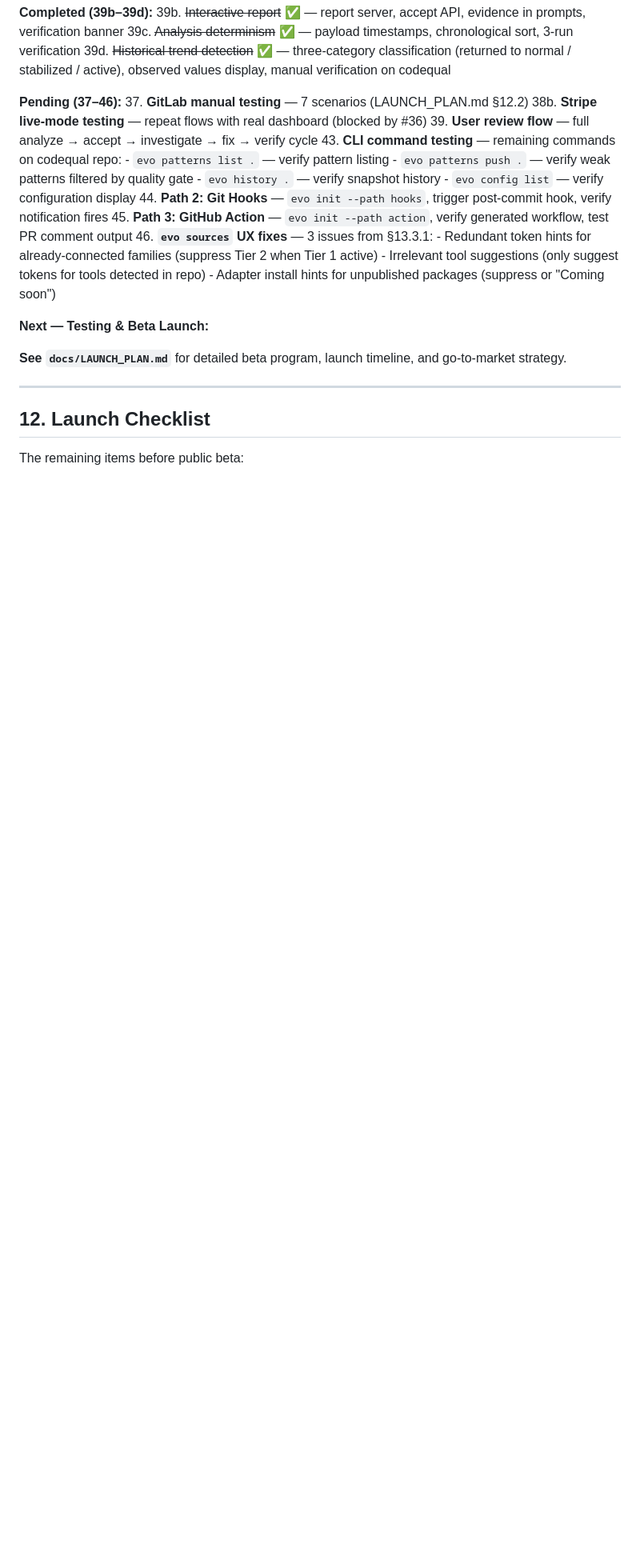
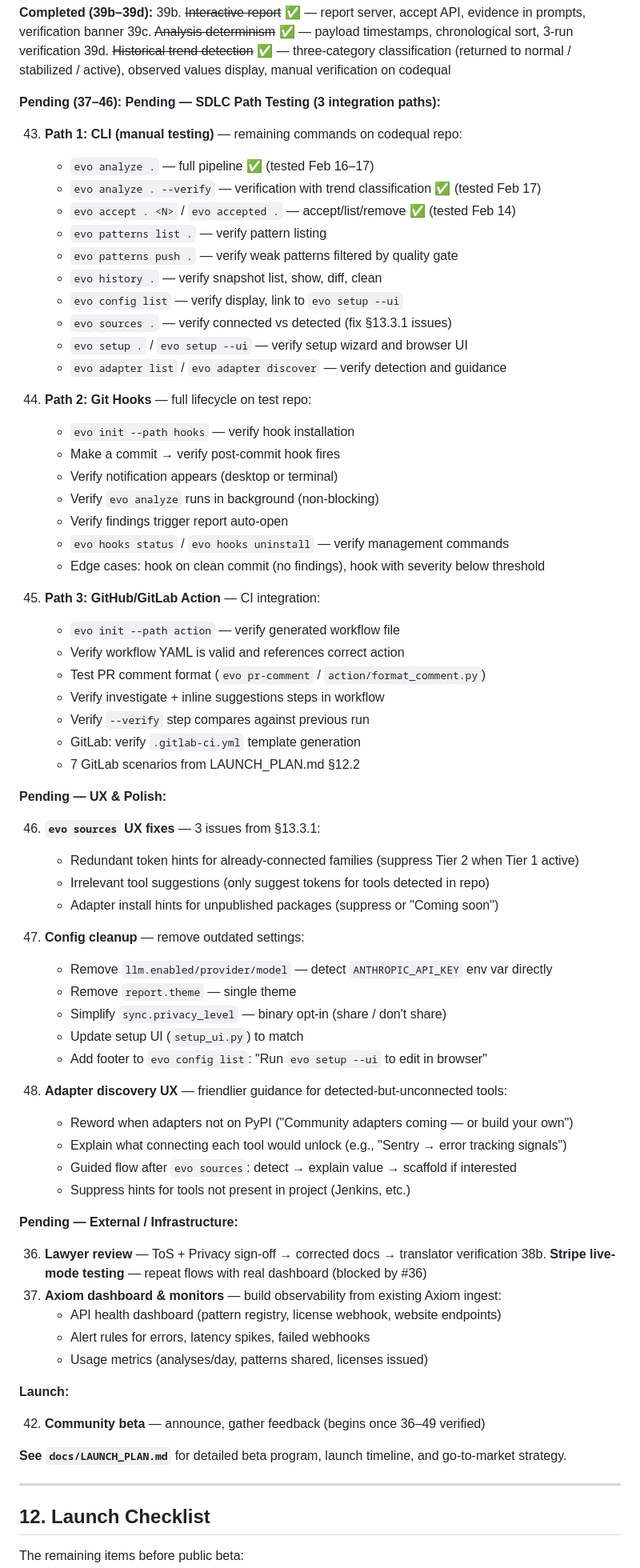
Before and after one commit to alpsla/evolution-engine, a Markdown page: docs/IMPLEMENTATION_PLAN.md, the part around one of its changes. Shown at 80% size. Rendered like a GitHub page; blank space fills up the shorter version.

```diff
--- a/docs/IMPLEMENTATION_PLAN.md
+++ b/docs/IMPLEMENTATION_PLAN.md
@@ -1314,22 +1314,70 @@ Docs page ✅                    Privacy page ✅
 39d. ~~Historical trend detection~~ ✅ — three-category classification (returned to normal / stabilized / active), observed values display, manual verification on codequal
 
 **Pending (37–46):**
-37. **GitLab manual testing** — 7 scenarios (LAUNCH_PLAN.md §12.2)
-38b. **Stripe live-mode testing** — repeat flows with real dashboard (blocked by #36)
-39. **User review flow** — full analyze → accept → investigate → fix → verify cycle
-43. **CLI command testing** — remaining commands on codequal repo:
+**Pending — SDLC Path Testing (3 integration paths):**
+
+43. **Path 1: CLI (manual testing)** — remaining commands on codequal repo:
+    - `evo analyze .` — full pipeline ✅ (tested Feb 16–17)
+    - `evo analyze . --verify` — verification with trend classification ✅ (tested Feb 17)
+    - `evo accept . <N>` / `evo accepted .` — accept/list/remove ✅ (tested Feb 14)
     - `evo patterns list .` — verify pattern listing
     - `evo patterns push .` — verify weak patterns filtered by quality gate
-    - `evo history .` — verify snapshot history
-    - `evo config list` — verify configuration display
-44. **Path 2: Git Hooks** — `evo init --path hooks`, trigger post-commit hook, verify notification fires
-45. **Path 3: GitHub Action** — `evo init --path action`, verify generated workflow, test PR comment output
+    - `evo history .` — verify snapshot list, show, diff, clean
+    - `evo config list` — verify display, link to `evo setup --ui`
+    - `evo sources .` — verify connected vs detected (fix §13.3.1 issues)
+    - `evo setup .` / `evo setup --ui` — verify setup wizard and browser UI
+    - `evo adapter list` / `evo adapter discover` — verify detection and guidance
+
+44. **Path 2: Git Hooks** — full lifecycle on test repo:
+    - `evo init --path hooks` — verify hook installation
+    - Make a commit → verify post-commit hook fires
+    - Verify notification appears (desktop or terminal)
+    - Verify `evo analyze` runs in background (non-blocking)
+    - Verify findings trigger report auto-open
+    - `evo hooks status` / `evo hooks uninstall` — verify management commands
+    - Edge cases: hook on clean commit (no findings), hook with severity below threshold
+
+45. **Path 3: GitHub/GitLab Action** — CI integration:
+    - `evo init --path action` — verify generated workflow file
+    - Verify workflow YAML is valid and references correct action
+    - Test PR comment format (`evo pr-comment` / `action/format_comment.py`)
+    - Verify investigate + inline suggestions steps in workflow
+    - Verify `--verify` step compares against previous run
+    - GitLab: verify `.gitlab-ci.yml` template generation
+    - 7 GitLab scenarios from LAUNCH_PLAN.md §12.2
+
+**Pending — UX & Polish:**
+
 46. **`evo sources` UX fixes** — 3 issues from §13.3.1:
     - Redundant token hints for already-connected families (suppress Tier 2 when Tier 1 active)
     - Irrelevant tool suggestions (only suggest tokens for tools detected in repo)
     - Adapter install hints for unpublished packages (suppress or "Coming soon")
 
-**Next — Testing & Beta Launch:**
+47. **Config cleanup** — remove outdated settings:
+    - Remove `llm.enabled/provider/model` — detect `ANTHROPIC_API_KEY` env var directly
+    - Remove `report.theme` — single theme
+    - Simplify `sync.privacy_level` — binary opt-in (share / don't share)
+    - Update setup UI (`setup_ui.py`) to match
+    - Add footer to `evo config list`: "Run `evo setup --ui` to edit in browser"
+
+48. **Adapter discovery UX** — friendlier guidance for detected-but-unconnected tools:
+    - Reword when adapters not on PyPI ("Community adapters coming — or build your own")
+    - Explain what connecting each tool would unlock (e.g., "Sentry → error tracking signals")
+    - Guided flow after `evo sources`: detect → explain value → scaffold if interested
+    - Suppress hints for tools not present in project (Jenkins, etc.)
+
+**Pending — External / Infrastructure:**
+
+36. **Lawyer review** — ToS + Privacy sign-off → corrected docs → translator verification
+38b. **Stripe live-mode testing** — repeat flows with real dashboard (blocked by #36)
+49. **Axiom dashboard & monitors** — build observability from existing Axiom ingest:
+    - API health dashboard (pattern registry, license webhook, website endpoints)
+    - Alert rules for errors, latency spikes, failed webhooks
+    - Usage metrics (analyses/day, patterns shared, licenses issued)
+
+**Launch:**
+
+42. **Community beta** — announce, gather feedback (begins once 36–49 verified)
 
 **See `docs/LAUNCH_PLAN.md`** for detailed beta program, launch timeline, and go-to-market strategy.
 
```
Also changed, not shown: other parts of docs/IMPLEMENTATION_PLAN.md (+32 -22 lines).
